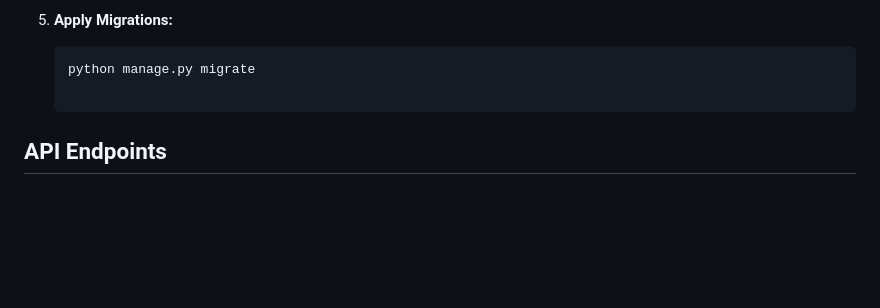
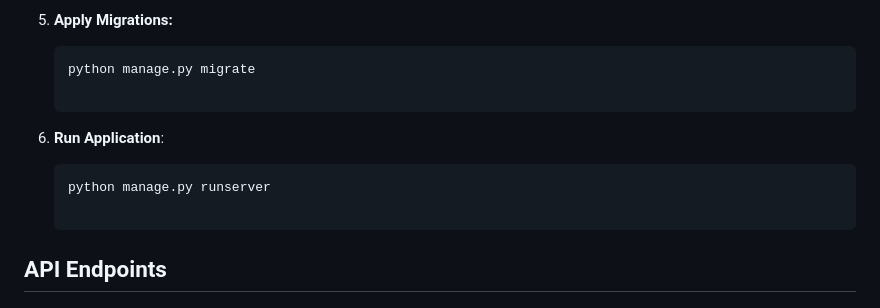
Before and after one commit to HARIPRASAD27102003/Real-Time-Data-Processing-System-for-Weather-Monitoring-with-Rollups-and-Aggregates, a Markdown page: README.md, the part around the change. GitHub-like rendering; blank space fills up the shorter version.

````diff
--- a/README.md
+++ b/README.md
@@ -42,6 +42,11 @@ This Weather Dashboard Application is a Django-based project that provides real-
 5. **Apply Migrations:**
    ```bash
    python manage.py migrate
+
+6. **Run Application**:
+
+   ```bash
+   python manage.py runserver
 
 ## API Endpoints
 
````
